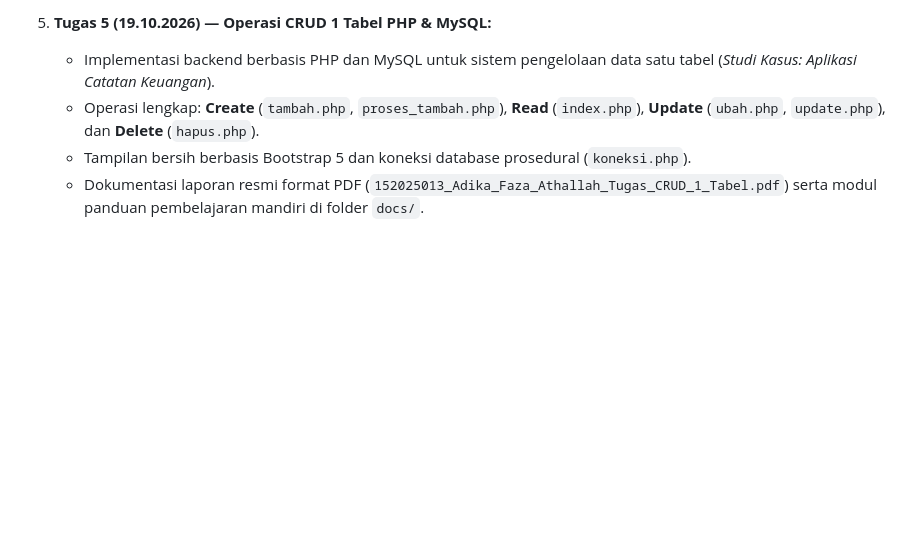
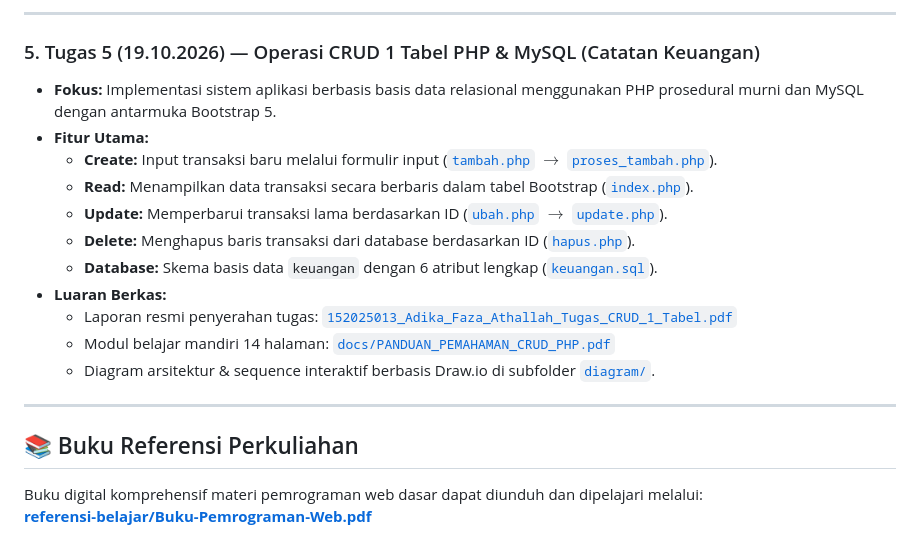
Before and after one commit to Adikafazaa/Pemrograman-Web, a Markdown page: README.md, the part around one of its changes. GitHub-like rendering; blank space fills up the shorter version.

```diff
--- a/README.md
+++ b/README.md
@@ -51,6 +77,22 @@ Versi buku digital komprehensif (dilengkapi sampul, daftar isi tertaut, tipograf
 
-5. **Tugas 5 (19.10.2026) — Operasi CRUD 1 Tabel PHP & MySQL:**
-   - Implementasi backend berbasis PHP dan MySQL untuk sistem pengelolaan data satu tabel (*Studi Kasus: Aplikasi Catatan Keuangan*).
-   - Operasi lengkap: **Create** (`tambah.php`, `proses_tambah.php`), **Read** (`index.php`), **Update** (`ubah.php`, `update.php`), dan **Delete** (`hapus.php`).
-   - Tampilan bersih berbasis Bootstrap 5 dan koneksi database prosedural (`koneksi.php`).
-   - Dokumentasi laporan resmi format PDF (`152025013_Adika_Faza_Athallah_Tugas_CRUD_1_Tabel.pdf`) serta modul panduan pembelajaran mandiri di folder `docs/`.
+---
+
+### 5. Tugas 5 (19.10.2026) — Operasi CRUD 1 Tabel PHP & MySQL (Catatan Keuangan)
+* **Fokus:** Implementasi sistem aplikasi berbasis basis data relasional menggunakan PHP prosedural murni dan MySQL dengan antarmuka Bootstrap 5.
+* **Fitur Utama:**
+  * **Create:** Input transaksi baru melalui formulir input ([`tambah.php`](Tugas/19.10.2026/tambah.php) $\rightarrow$ [`proses_tambah.php`](Tugas/19.10.2026/proses_tambah.php)).
+  * **Read:** Menampilkan data transaksi secara berbaris dalam tabel Bootstrap ([`index.php`](Tugas/19.10.2026/index.php)).
+  * **Update:** Memperbarui transaksi lama berdasarkan ID ([`ubah.php`](Tugas/19.10.2026/ubah.php) $\rightarrow$ [`update.php`](Tugas/19.10.2026/update.php)).
+  * **Delete:** Menghapus baris transaksi dari database berdasarkan ID ([`hapus.php`](Tugas/19.10.2026/hapus.php)).
+  * **Database:** Skema basis data `keuangan` dengan 6 atribut lengkap ([`keuangan.sql`](Tugas/19.10.2026/keuangan.sql)).
+* **Luaran Berkas:**
+  * Laporan resmi penyerahan tugas: [`152025013_Adika_Faza_Athallah_Tugas_CRUD_1_Tabel.pdf`](Tugas/19.10.2026/152025013_Adika_Faza_Athallah_Tugas_CRUD_1_Tabel.pdf)
+  * Modul belajar mandiri 14 halaman: [`docs/PANDUAN_PEMAHAMAN_CRUD_PHP.pdf`](Tugas/19.10.2026/docs/PANDUAN_PEMAHAMAN_CRUD_PHP.pdf)
+  * Diagram arsitektur & sequence interaktif berbasis Draw.io di subfolder [`diagram/`](Tugas/19.10.2026/diagram/).
+
+---
+
+## 📚 Buku Referensi Perkuliahan
+
+Buku digital komprehensif materi pemrograman web dasar dapat diunduh dan dipelajari melalui:
+**[referensi-belajar/Buku-Pemrograman-Web.pdf](referensi-belajar/Buku-Pemrograman-Web.pdf)**
```
Also changed, not shown: other parts of README.md (+54 -28 lines), Tugas/12.10.2026/README.md (added, +37 -0 lines).
